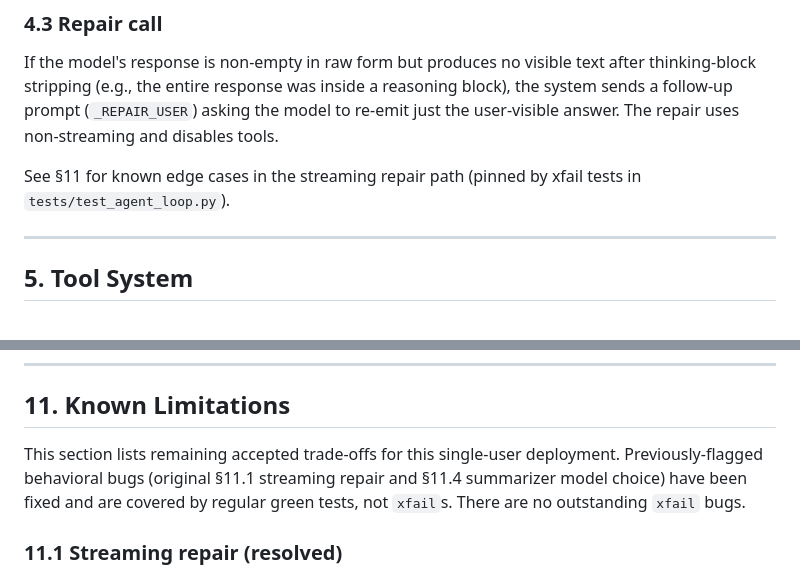
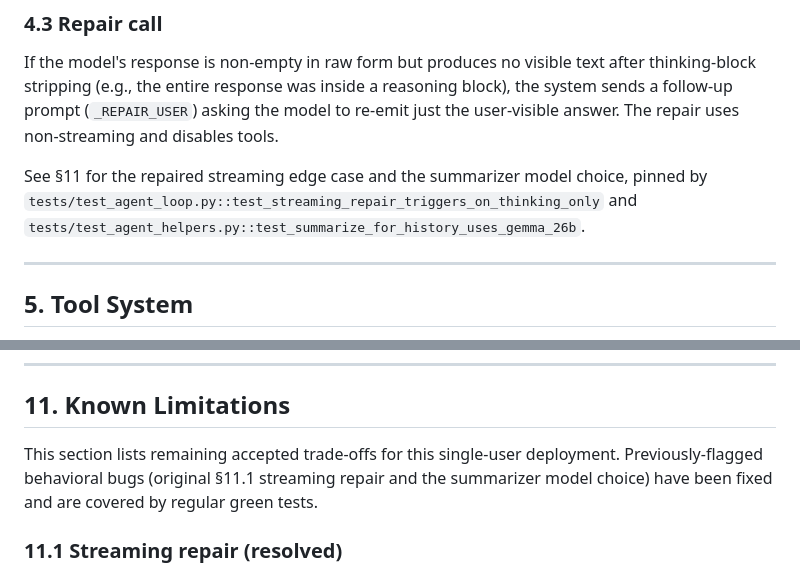
Before and after one commit to zaforf/agent, a Markdown page: DESIGN.md, 2 parts joined by grey strips. Rendered like a GitHub page.

Commit message:
docs: replace stale xfail wording in DESIGN repair/summarizer sections
Agent-Logs-Url: https://github.com/zaforf/agent/sessions/6e5a8c60-49ae-4aba-aab0-f86011fba22f

Co-authored-by: zaforf <80861546+zaforf@users.noreply.github.com>

```diff
--- a/DESIGN.md
+++ b/DESIGN.md
@@ -109,7 +109,7 @@ Gemini's reasoning is exposed via the OpenAI-compat endpoint as inline `<thinkin
 
 If the model's response is non-empty in raw form but produces no visible text after thinking-block stripping (e.g., the entire response was inside a reasoning block), the system sends a follow-up prompt (`_REPAIR_USER`) asking the model to re-emit just the user-visible answer. The repair uses non-streaming and disables tools.
 
-See §11 for known edge cases in the streaming repair path (pinned by xfail tests in `tests/test_agent_loop.py`).
+See §11 for the repaired streaming edge case and the summarizer model choice, pinned by `tests/test_agent_loop.py::test_streaming_repair_triggers_on_thinking_only` and `tests/test_agent_helpers.py::test_summarize_for_history_uses_gemma_26b`.
 
 ---
 
@@ -364,7 +364,7 @@ The prompt is organized into nine sections; each one is short and independent so
 
 ## 11. Known Limitations
 
-This section lists remaining accepted trade-offs for this single-user deployment. Previously-flagged behavioral bugs (original §11.1 streaming repair and §11.4 summarizer model choice) have been fixed and are covered by regular green tests, not `xfail`s. There are no outstanding `xfail` bugs.
+This section lists remaining accepted trade-offs for this single-user deployment. Previously-flagged behavioral bugs (original §11.1 streaming repair and the summarizer model choice) have been fixed and are covered by regular green tests.
 
 ### 11.1 Streaming repair (resolved)
 
```
